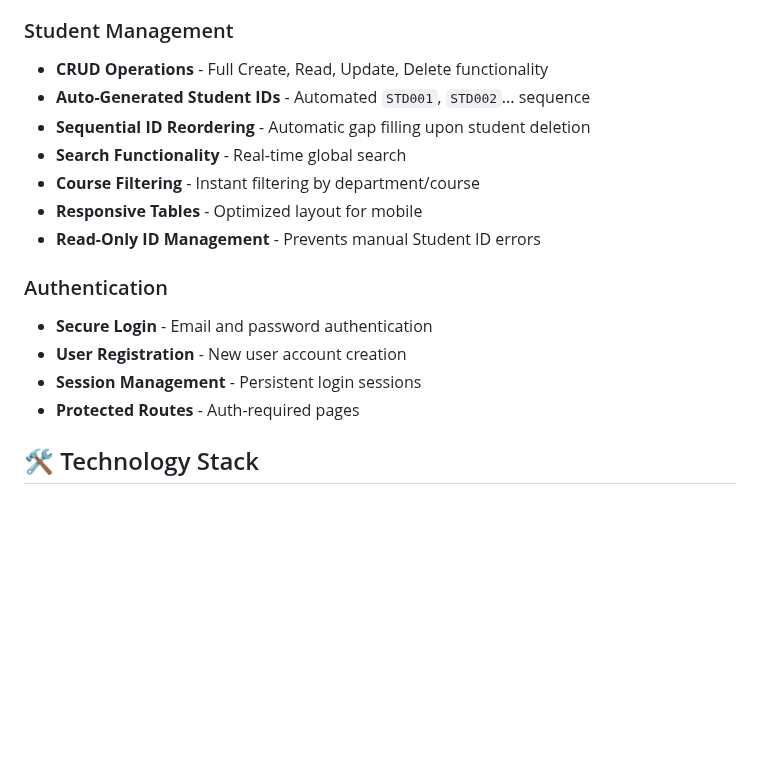
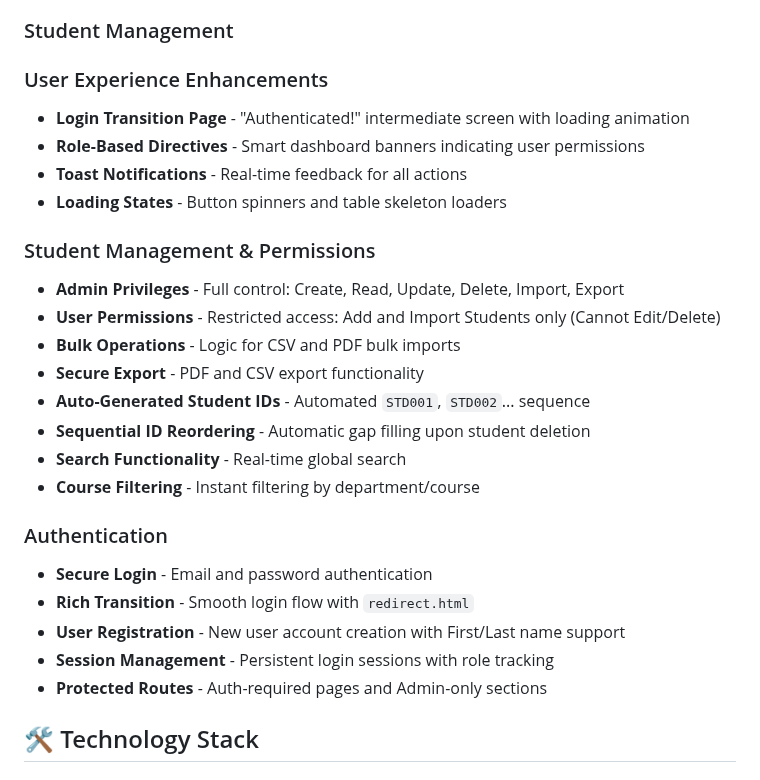
Before and after one commit to dhruvbhuva110-afk/student-management-system-Task-3, a Markdown page: README.md, the part around one of its changes. Drawn GitHub-style; blank space fills up the shorter version.

```diff
--- a/README.md
+++ b/README.md
@@ -27,19 +27,28 @@ A professional, mobile-friendly student management system with Bootstrap 5 integ
 - **Session Management** - Secure authentication with PHP sessions
 
 ### Student Management
-- **CRUD Operations** - Full Create, Read, Update, Delete functionality
+### User Experience Enhancements
+- **Login Transition Page** - "Authenticated!" intermediate screen with loading animation
+- **Role-Based Directives** - Smart dashboard banners indicating user permissions
+- **Toast Notifications** - Real-time feedback for all actions
+- **Loading States** - Button spinners and table skeleton loaders
+
+### Student Management & Permissions
+- **Admin Privileges** - Full control: Create, Read, Update, Delete, Import, Export
+- **User Permissions** - Restricted access: Add and Import Students only (Cannot Edit/Delete)
+- **Bulk Operations** - Logic for CSV and PDF bulk imports
+- **Secure Export** - PDF and CSV export functionality
 - **Auto-Generated Student IDs** - Automated `STD001`, `STD002`... sequence
 - **Sequential ID Reordering** - Automatic gap filling upon student deletion
 - **Search Functionality** - Real-time global search
 - **Course Filtering** - Instant filtering by department/course
-- **Responsive Tables** - Optimized layout for mobile
-- **Read-Only ID Management** - Prevents manual Student ID errors
 
 ### Authentication
 - **Secure Login** - Email and password authentication
-- **User Registration** - New user account creation
-- **Session Management** - Persistent login sessions
-- **Protected Routes** - Auth-required pages
+- **Rich Transition** - Smooth login flow with `redirect.html`
+- **User Registration** - New user account creation with First/Last name support
+- **Session Management** - Persistent login sessions with role tracking
+- **Protected Routes** - Auth-required pages and Admin-only sections
 
 ## 🛠️ Technology Stack
 
```
Also changed, not shown: other parts of README.md (+46 -25 lines).
